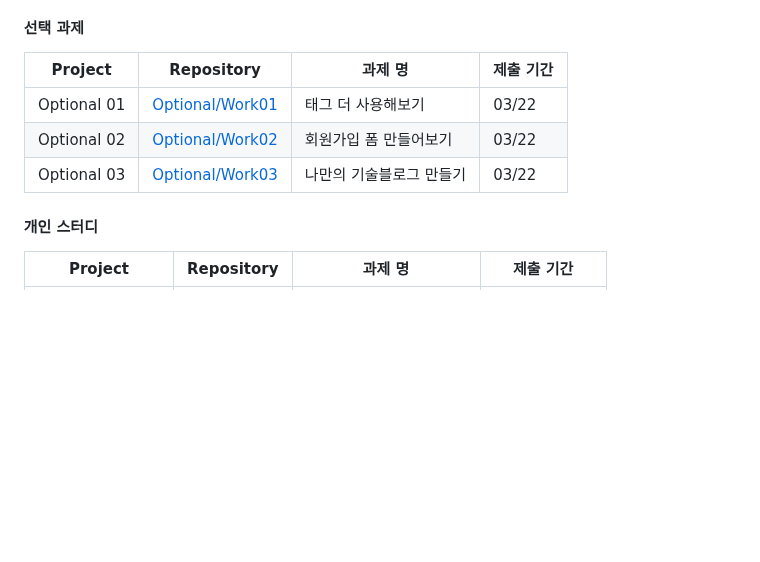
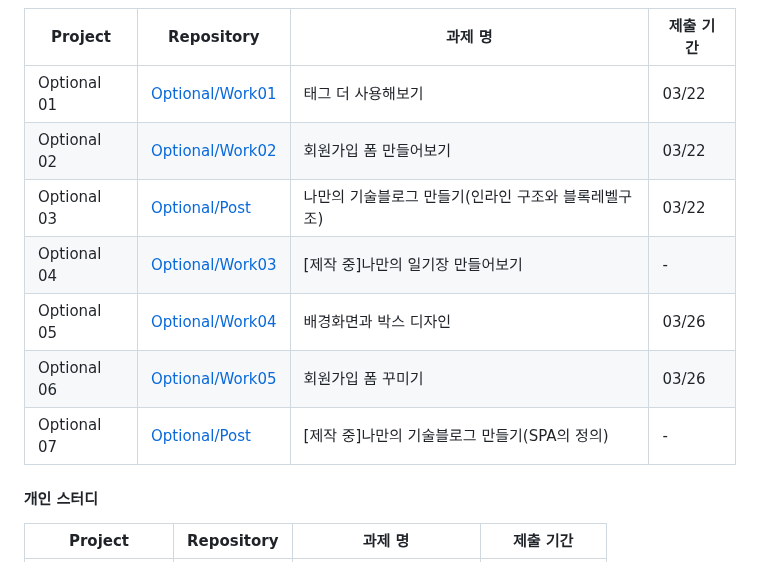
Before and after one commit to yoyobar/OZ_CodingSchool, a Markdown page: README.md, the part around the change. GitHub-like rendering; blank space fills up the shorter version.

```diff
--- a/README.md
+++ b/README.md
@@ -19,7 +19,11 @@ Front-end 3기 김민수의 개인 기록입니다.
 | ----------- | -------------------------------------------------------------------------------------------------------------- | ------------------------ | --------- |
 | Optional 01 | [Optional/Work01](https://github.com/yoyobar/OZ_CodingSchool/blob/main/01.%20HTML_CSS/Optional/01-tag.html)    | 태그 더 사용해보기       | 03/22     |
 | Optional 02 | [Optional/Work02](https://github.com/yoyobar/OZ_CodingSchool/blob/main/01.%20HTML_CSS/Optional/02-signup.html) | 회원가입 폼 만들어보기   | 03/22     |
-| Optional 03 | [Optional/Work03](https://plaid-plow-0e3.notion.site/Minsu-Kim-3d4cdf754f1e42cf8460dd12408a41a4?pvs=4)         | 나만의 기술블로그 만들기 | 03/22     |
+| Optional 03 | [Optional/Post](https://plaid-plow-0e3.notion.site/f2289703cfdb4b30b60c7551c47cb1ae)         | 나만의 기술블로그 만들기(인라인 구조와 블록레벨구조) | 03/22     |
+| Optional 04 | [Optional/Work03]()         | [제작 중]나만의 일기장 만들어보기 | -     |
+| Optional 05 | [Optional/Work04](https://github.com/yoyobar/OZ_CodingSchool/blob/main/01.%20HTML_CSS/Optional/04-background.html)         | 배경화면과 박스 디자인 | 03/26     |
+| Optional 06 | [Optional/Work05](https://github.com/yoyobar/OZ_CodingSchool/blob/main/01.%20HTML_CSS/Optional/05-login.html)         | 회원가입 폼 꾸미기 | 03/26     |
+| Optional 07 | [Optional/Post]()         | [제작 중]나만의 기술블로그 만들기(SPA의 정의)| -     |
 
 #### 개인 스터디
 
```
